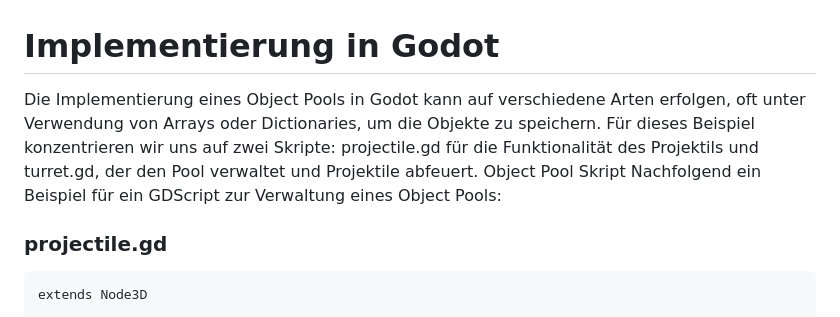
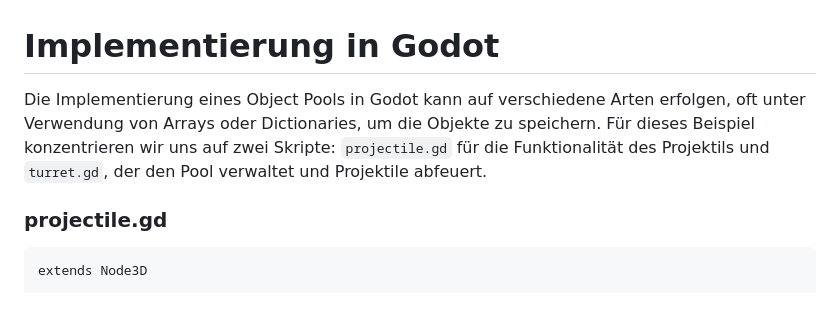
Before and after one commit to KevinRyborz/GodotObjectPooling, a Markdown page: README.md, the part around the change. GitHub-like rendering.

```diff
--- a/README.md
+++ b/README.md
@@ -60,9 +60,8 @@ Object Pooling kann sinvoll sein wenn:
 <br>
 
 # Implementierung in Godot
-Die Implementierung eines Object Pools in Godot kann auf verschiedene Arten erfolgen, oft unter Verwendung von Arrays oder Dictionaries, um die Objekte zu speichern. Für dieses Beispiel konzentrieren wir uns auf zwei Skripte: projectile.gd für die Funktionalität des Projektils und turret.gd, der den Pool verwaltet und Projektile abfeuert.
-Object Pool Skript
-Nachfolgend ein Beispiel für ein GDScript zur Verwaltung eines Object Pools:
+Die Implementierung eines Object Pools in Godot kann auf verschiedene Arten erfolgen, oft unter Verwendung von Arrays oder Dictionaries, um die Objekte zu speichern. Für dieses Beispiel konzentrieren wir uns auf zwei Skripte: `projectile.gd` für die Funktionalität des Projektils und `turret.gd`, der den Pool verwaltet und Projektile abfeuert.
+
 ### projectile.gd
 
     extends Node3D
```
